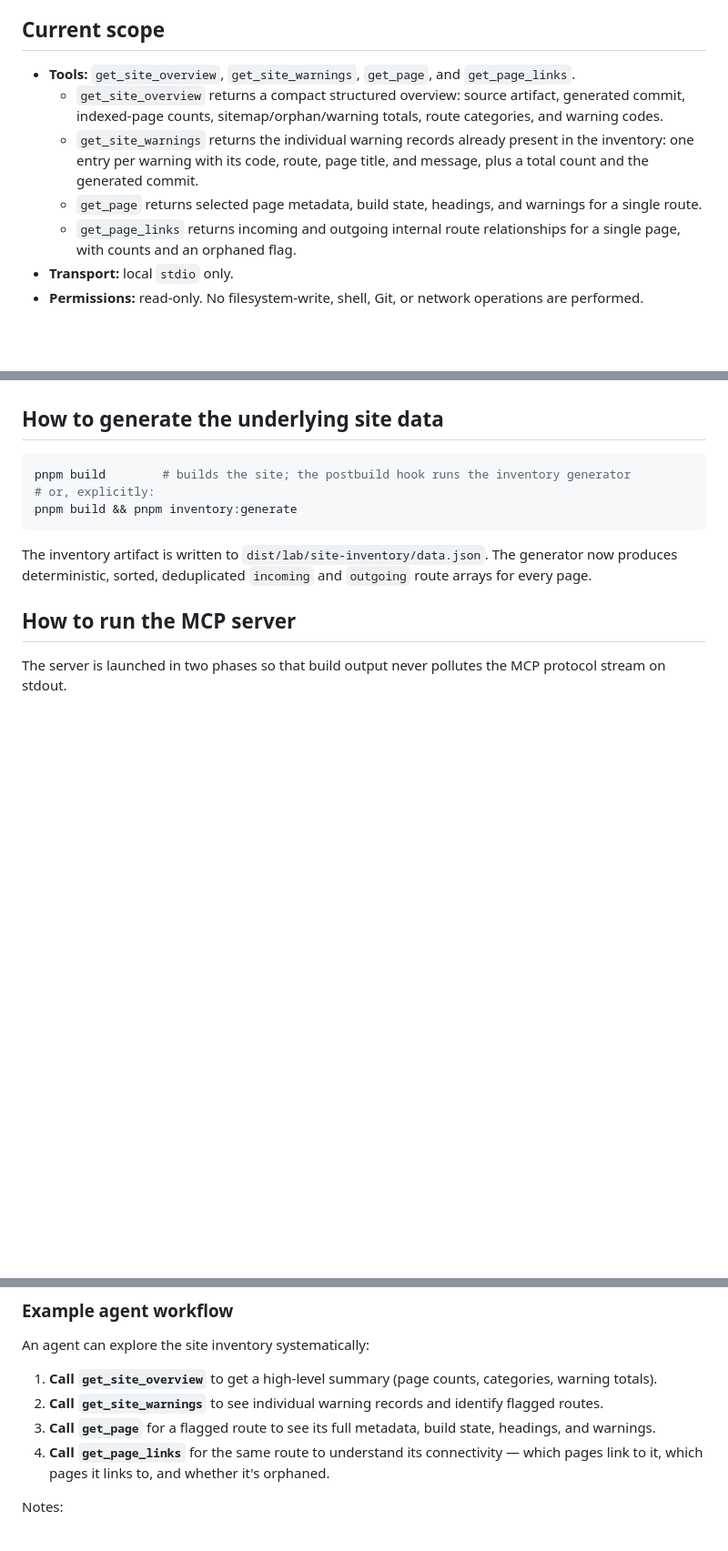
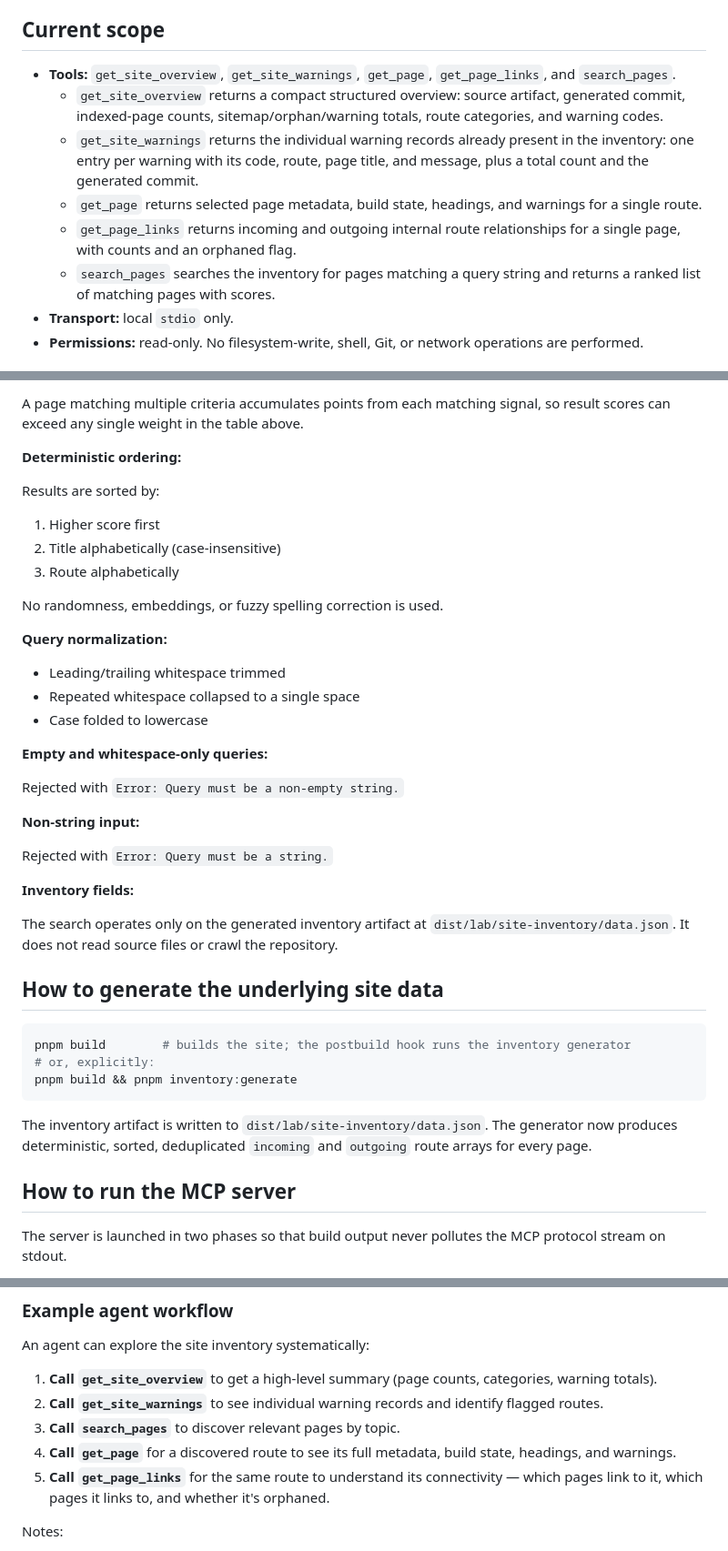
Before and after one commit to ecarlisle/astro.ericcarlisle.com, a Markdown page: packages/site-intelligence-mcp/README.md, 3 parts joined by grey strips. Shown at 91% size. Drawn GitHub-style; blank space fills up the shorter version.

````diff
--- a/packages/site-intelligence-mcp/README.md
+++ b/packages/site-intelligence-mcp/README.md
@@ -37,8 +37,8 @@ tool call.
 
 ## Current scope
 
-- **Tools:** `get_site_overview`, `get_site_warnings`, `get_page`, and
-  `get_page_links`.
+- **Tools:** `get_site_overview`, `get_site_warnings`, `get_page`,
+  `get_page_links`, and `search_pages`.
   - `get_site_overview` returns a compact structured overview: source artifact,
     generated commit, indexed-page counts, sitemap/orphan/warning totals, route
     categories, and warning codes.
@@ -48,6 +48,8 @@ tool call.
   - `get_page` returns selected page metadata, build state, headings, and warnings for a single route.
   - `get_page_links` returns incoming and outgoing internal route relationships
     for a single page, with counts and an orphaned flag.
+  - `search_pages` searches the inventory for pages matching a query string and
+    returns a ranked list of matching pages with scores.
 - **Transport:** local `stdio` only.
 - **Permissions:** read-only. No filesystem-write, shell, Git, or network
   operations are performed.
@@ -219,3 +297,36 @@ and unknown routes return clear errors.
+A page matching multiple criteria accumulates points from each matching
+signal, so result scores can exceed any single weight in the table above.
+
+**Deterministic ordering:**
+
+Results are sorted by:
+
+1. Higher score first
+2. Title alphabetically (case-insensitive)
+3. Route alphabetically
+
+No randomness, embeddings, or fuzzy spelling correction is used.
+
+**Query normalization:**
+
+- Leading/trailing whitespace trimmed
+- Repeated whitespace collapsed to a single space
+- Case folded to lowercase
+
+**Empty and whitespace-only queries:**
+
+Rejected with `Error: Query must be a non-empty string.`
+
+**Non-string input:**
+
+Rejected with `Error: Query must be a string.`
+
+**Inventory fields:**
+
+The search operates only on the generated inventory artifact at
+`dist/lab/site-inventory/data.json`. It does not read source files or crawl
+the repository.
+
 ## How to generate the underlying site data
 
 ```sh
@@ -327,9 +439,10 @@ An agent can explore the site inventory systematically:
    categories, warning totals).
 2. **Call `get_site_warnings`** to see individual warning records and identify
    flagged routes.
-3. **Call `get_page`** for a flagged route to see its full metadata, build
+3. **Call `search_pages`** to discover relevant pages by topic.
+4. **Call `get_page`** for a discovered route to see its full metadata, build
    state, headings, and warnings.
-4. **Call `get_page_links`** for the same route to understand its connectivity
+5. **Call `get_page_links`** for the same route to understand its connectivity
    — which pages link to it, which pages it links to, and whether it's orphaned.
 
 Notes:
````
Also changed, not shown: other parts of packages/site-intelligence-mcp/README.md (+79 -2 lines).
